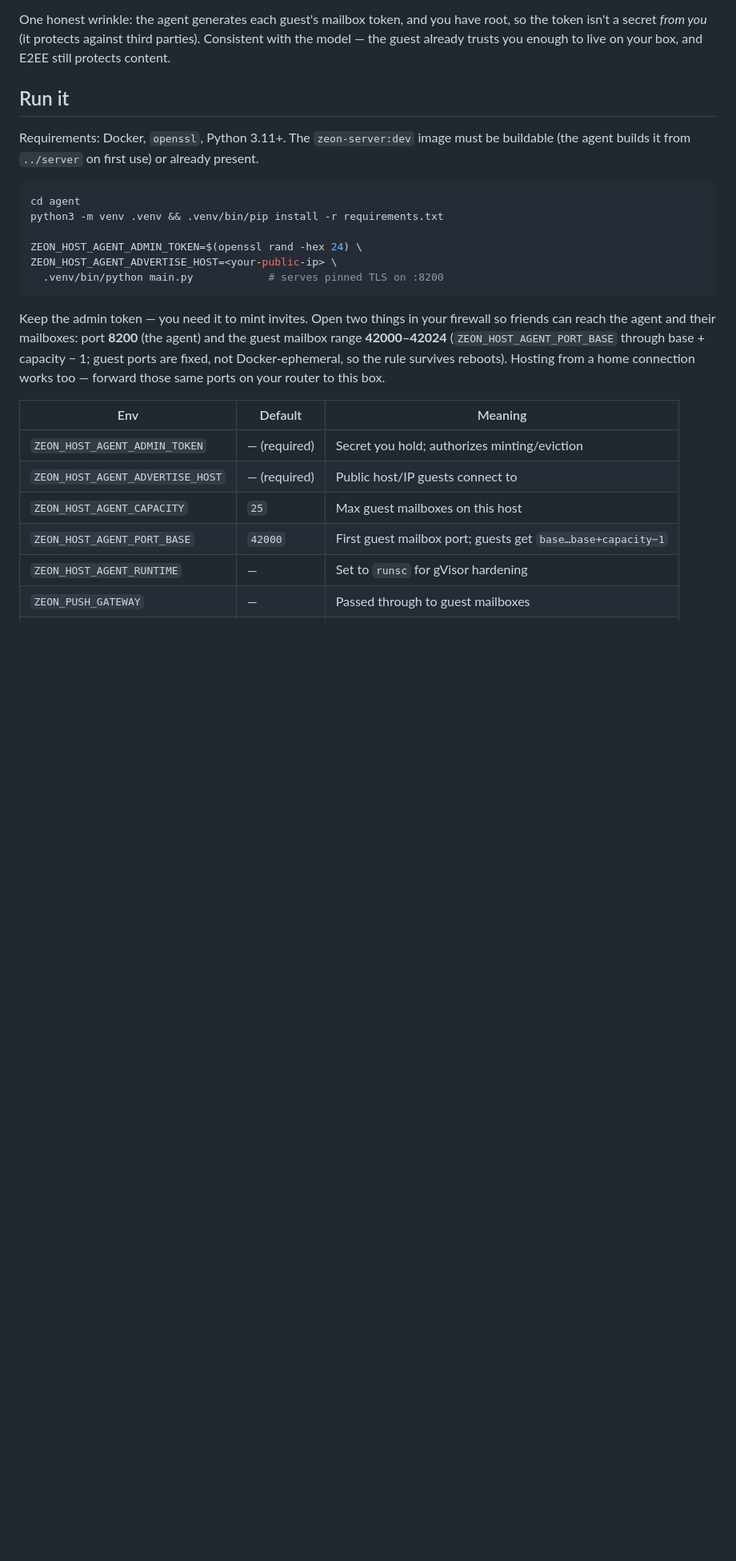
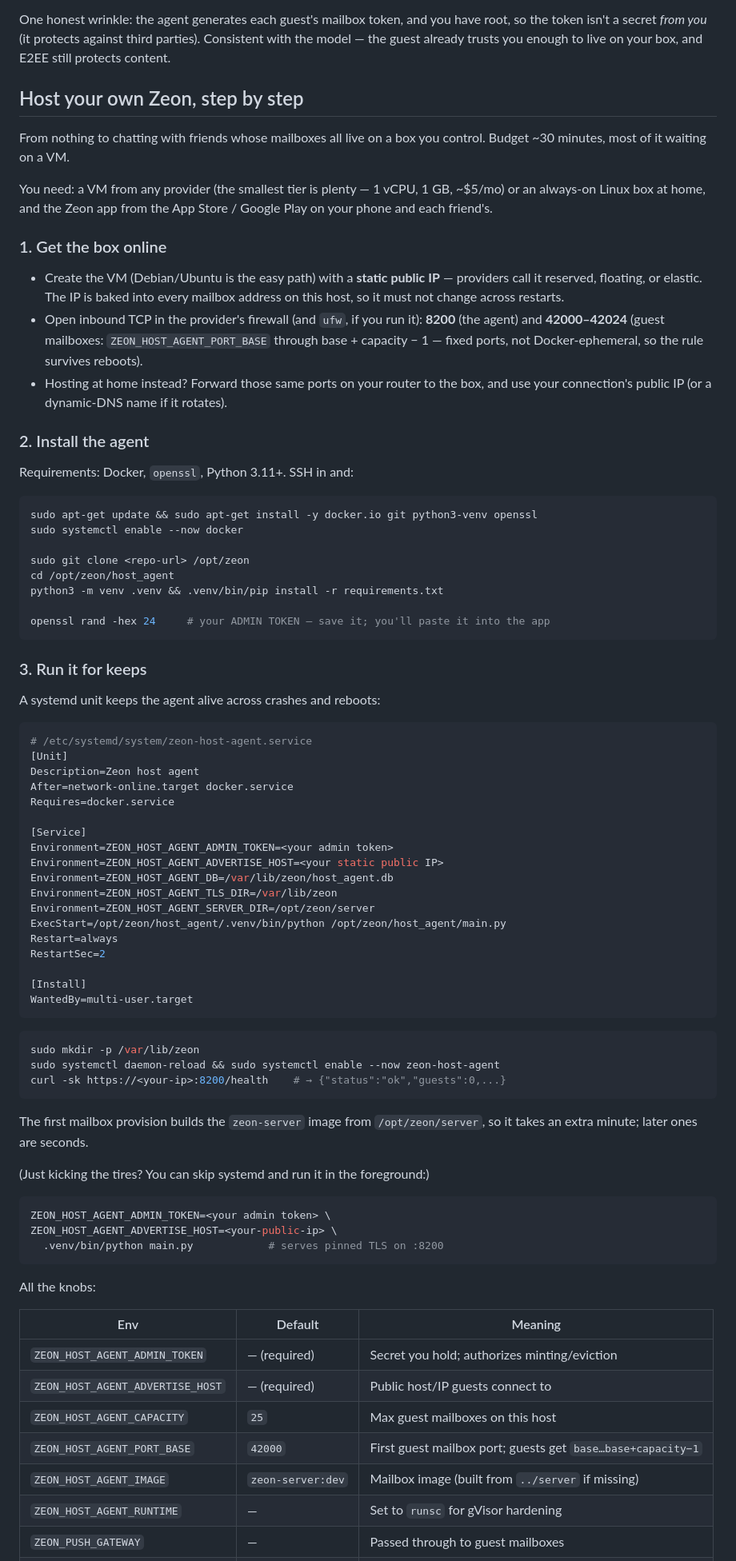
Before and after one commit to stonechat-app/stonechat, a Markdown page: host_agent/README.md, the part around one of its changes. Shown at 80% size. Drawn GitHub-style; blank space fills up the shorter version.

Commit message:
Host agent README: end-user "Host your own Zeon" walkthrough
Rewrite the doc around a step-by-step for an external self-hoster
(store-installed app, any VM or home box): network + firewall, install,
systemd unit, connecting the app, inviting friends, plus a TL;DR. The
old "Run it" and "In the app" sections are folded into the steps
(requirements, foreground run, env table — now including the missing
ZEON_HOST_AGENT_IMAGE row); fix the stale `cd agent` path.

````diff
--- a/host_agent/README.md
+++ b/host_agent/README.md
@@ -28,27 +28,85 @@ root, so the token isn't a secret *from you* (it protects against third
 parties). Consistent with the model — the guest already trusts you enough to
 live on your box, and E2EE still protects content.
 
-## Run it
+## Host your own Zeon, step by step
 
-Requirements: Docker, `openssl`, Python 3.11+. The `zeon-server:dev` image must
-be buildable (the agent builds it from `../server` on first use) or already
-present.
+From nothing to chatting with friends whose mailboxes all live on a box you
+control. Budget ~30 minutes, most of it waiting on a VM.
+
+You need: a VM from any provider (the smallest tier is plenty — 1 vCPU, 1 GB,
+~$5/mo) or an always-on Linux box at home, and the Zeon app from the App
+Store / Google Play on your phone and each friend's.
+
+### 1. Get the box online
+
+- Create the VM (Debian/Ubuntu is the easy path) with a **static public IP** —
+  providers call it reserved, floating, or elastic. The IP is baked into every
+  mailbox address on this host, so it must not change across restarts.
+- Open inbound TCP in the provider's firewall (and `ufw`, if you run it):
+  **8200** (the agent) and **42000–42024** (guest mailboxes:
+  `ZEON_HOST_AGENT_PORT_BASE` through base + capacity − 1 — fixed ports, not
+  Docker-ephemeral, so the rule survives reboots).
+- Hosting at home instead? Forward those same ports on your router to the box,
+  and use your connection's public IP (or a dynamic-DNS name if it rotates).
+
+### 2. Install the agent
+
+Requirements: Docker, `openssl`, Python 3.11+. SSH in and:
 
 ```bash
-cd agent
+sudo apt-get update && sudo apt-get install -y docker.io git python3-venv openssl
+sudo systemctl enable --now docker
+
+sudo git clone <repo-url> /opt/zeon
+cd /opt/zeon/host_agent
 python3 -m venv .venv && .venv/bin/pip install -r requirements.txt
 
-ZEON_HOST_AGENT_ADMIN_TOKEN=$(openssl rand -hex 24) \
+openssl rand -hex 24     # your ADMIN TOKEN — save it; you'll paste it into the app
+```
+
+### 3. Run it for keeps
+
+A systemd unit keeps the agent alive across crashes and reboots:
+
+```ini
+# /etc/systemd/system/zeon-host-agent.service
+[Unit]
+Description=Zeon host agent
+After=network-online.target docker.service
+Requires=docker.service
+
+[Service]
+Environment=ZEON_HOST_AGENT_ADMIN_TOKEN=<your admin token>
+Environment=ZEON_HOST_AGENT_ADVERTISE_HOST=<your static public IP>
+Environment=ZEON_HOST_AGENT_DB=/var/lib/zeon/host_agent.db
+Environment=ZEON_HOST_AGENT_TLS_DIR=/var/lib/zeon
+Environment=ZEON_HOST_AGENT_SERVER_DIR=/opt/zeon/server
+ExecStart=/opt/zeon/host_agent/.venv/bin/python /opt/zeon/host_agent/main.py
+Restart=always
+RestartSec=2
+
+[Install]
+WantedBy=multi-user.target
+```
+
+```bash
+sudo mkdir -p /var/lib/zeon
+sudo systemctl daemon-reload && sudo systemctl enable --now zeon-host-agent
+curl -sk https://<your-ip>:8200/health    # → {"status":"ok","guests":0,...}
+```
+
+The first mailbox provision builds the `zeon-server` image from
+`/opt/zeon/server`, so it takes an extra minute; later ones are seconds.
+
+(Just kicking the tires? You can skip systemd and run it in the foreground:)
+
+```bash
+ZEON_HOST_AGENT_ADMIN_TOKEN=<your admin token> \
 ZEON_HOST_AGENT_ADVERTISE_HOST=<your-public-ip> \
   .venv/bin/python main.py            # serves pinned TLS on :8200
 ```
 
-Keep the admin token — you need it to mint invites. Open two things in your
-firewall so friends can reach the agent and their mailboxes: port **8200**
-(the agent) and the guest mailbox range **42000–42024** (`ZEON_HOST_AGENT_PORT_BASE`
-through base + capacity − 1; guest ports are fixed, not Docker-ephemeral, so
-the rule survives reboots). Hosting from a home connection works too — forward
-those same ports on your router to this box.
+All the knobs:
 
 | Env | Default | Meaning |
 |---|---|---|
@@ -56,6 +114,7 @@ those same ports on your router to this box.
 | `ZEON_HOST_AGENT_ADVERTISE_HOST` | — (required) | Public host/IP guests connect to |
 | `ZEON_HOST_AGENT_CAPACITY` | `25` | Max guest mailboxes on this host |
 | `ZEON_HOST_AGENT_PORT_BASE` | `42000` | First guest mailbox port; guests get `base…base+capacity−1` |
+| `ZEON_HOST_AGENT_IMAGE` | `zeon-server:dev` | Mailbox image (built from `../server` if missing) |
 | `ZEON_HOST_AGENT_RUNTIME` | — | Set to `runsc` for gVisor hardening |
 | `ZEON_PUSH_GATEWAY` | — | Passed through to guest mailboxes |
 | `ZEON_HOST_AGENT_PORT` | `8200` | Listen port |
````
Also changed, not shown: other parts of host_agent/README.md (+38 -8 lines).
